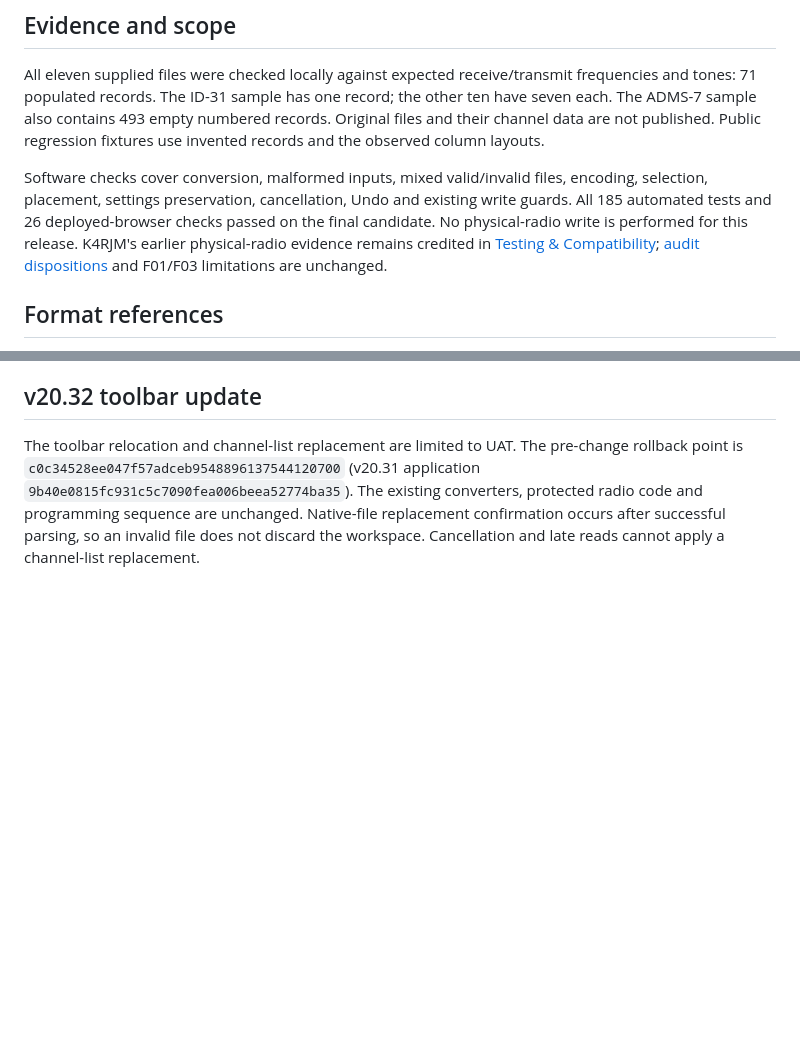
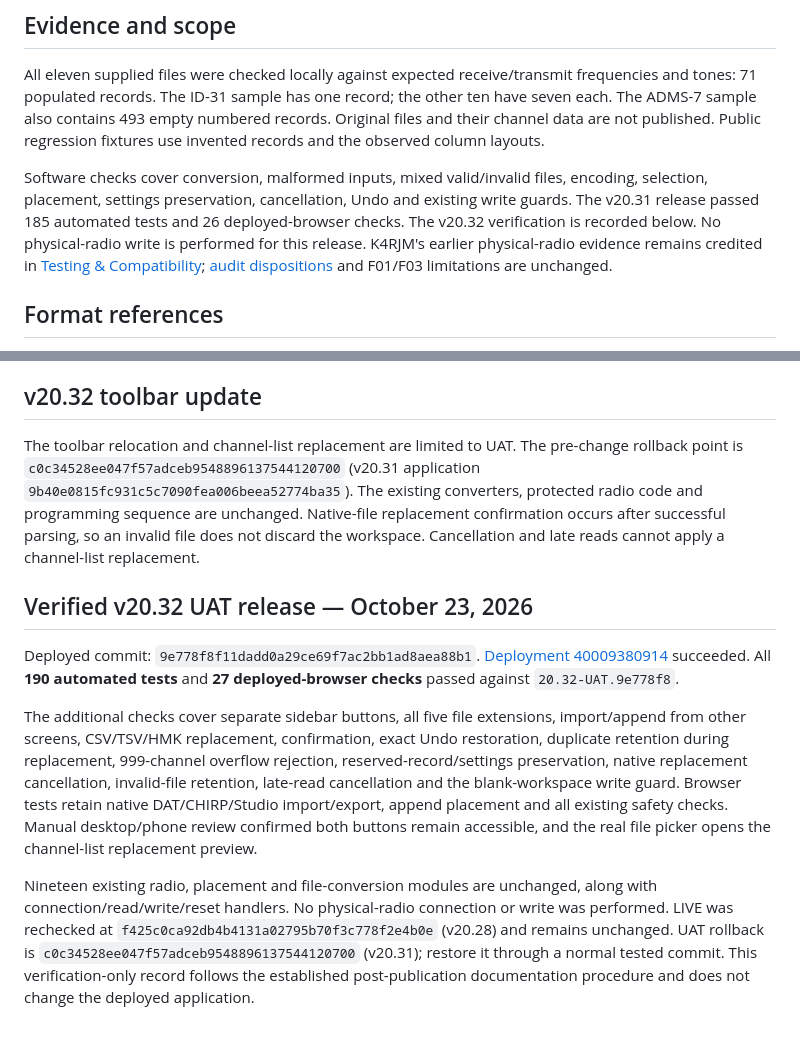
Before and after one commit to K4RJM/baofeng-mini5-bt-cps-unofficial-uat, a Markdown page: docs/CSV-IMPORT.md, 2 parts joined by grey strips. Drawn GitHub-style; blank space fills up the shorter version.

Commit message:
Record v20.32 UAT toolbar verification and rollback [skip ci]

```diff
--- a/docs/CSV-IMPORT.md
+++ b/docs/CSV-IMPORT.md
@@ -42,7 +42,7 @@ File import makes no RepeaterBook or other live API calls and embeds no shared c
 
 All eleven supplied files were checked locally against expected receive/transmit frequencies and tones: 71 populated records. The ID-31 sample has one record; the other ten have seven each. The ADMS-7 sample also contains 493 empty numbered records. Original files and their channel data are not published. Public regression fixtures use invented records and the observed column layouts.
 
-Software checks cover conversion, malformed inputs, mixed valid/invalid files, encoding, selection, placement, settings preservation, cancellation, Undo and existing write guards. All 185 automated tests and 26 deployed-browser checks passed on the final candidate. No physical-radio write is performed for this release. K4RJM's earlier physical-radio evidence remains credited in [Testing & Compatibility](testing-compatibility.html); [audit dispositions](AUDIT-REMEDIATION.md) and F01/F03 limitations are unchanged.
+Software checks cover conversion, malformed inputs, mixed valid/invalid files, encoding, selection, placement, settings preservation, cancellation, Undo and existing write guards. The v20.31 release passed 185 automated tests and 26 deployed-browser checks. The v20.32 verification is recorded below. No physical-radio write is performed for this release. K4RJM's earlier physical-radio evidence remains credited in [Testing & Compatibility](testing-compatibility.html); [audit dispositions](AUDIT-REMEDIATION.md) and F01/F03 limitations are unchanged.
 
 ## Format references
 
@@ -72,3 +72,12 @@ LIVE was rechecked at `f425c0ca92db4b4131a02795b70f3c778f2e4b0e` (v20.28) and re
 ## v20.32 toolbar update
 
 The toolbar relocation and channel-list replacement are limited to UAT. The pre-change rollback point is `c0c34528ee047f57adceb9548896137544120700` (v20.31 application `9b40e0815fc931c5c7090fea006beea52774ba35`). The existing converters, protected radio code and programming sequence are unchanged. Native-file replacement confirmation occurs after successful parsing, so an invalid file does not discard the workspace. Cancellation and late reads cannot apply a channel-list replacement.
+
+
+## Verified v20.32 UAT release — October 23, 2026
+
+Deployed commit: `9e778f8f11dadd0a29ce69f7ac2bb1ad8aea88b1`. [Deployment 40009380914](https://github.com/K4RJM/baofeng-mini5-bt-cps-unofficial-uat/actions/runs/40009380914) succeeded. All **190 automated tests** and **27 deployed-browser checks** passed against `20.32-UAT.9e778f8`.
+
+The additional checks cover separate sidebar buttons, all five file extensions, import/append from other screens, CSV/TSV/HMK replacement, confirmation, exact Undo restoration, duplicate retention during replacement, 999-channel overflow rejection, reserved-record/settings preservation, native replacement cancellation, invalid-file retention, late-read cancellation and the blank-workspace write guard. Browser tests retain native DAT/CHIRP/Studio import/export, append placement and all existing safety checks. Manual desktop/phone review confirmed both buttons remain accessible, and the real file picker opens the channel-list replacement preview.
+
+Nineteen existing radio, placement and file-conversion modules are unchanged, along with connection/read/write/reset handlers. No physical-radio connection or write was performed. LIVE was rechecked at `f425c0ca92db4b4131a02795b70f3c778f2e4b0e` (v20.28) and remains unchanged. UAT rollback is `c0c34528ee047f57adceb9548896137544120700` (v20.31); restore it through a normal tested commit. This verification-only record follows the established post-publication documentation procedure and does not change the deployed application.
```
